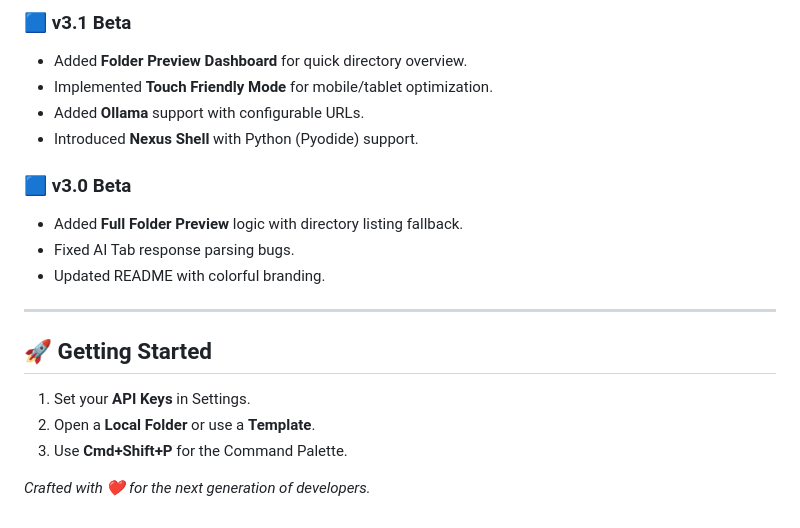
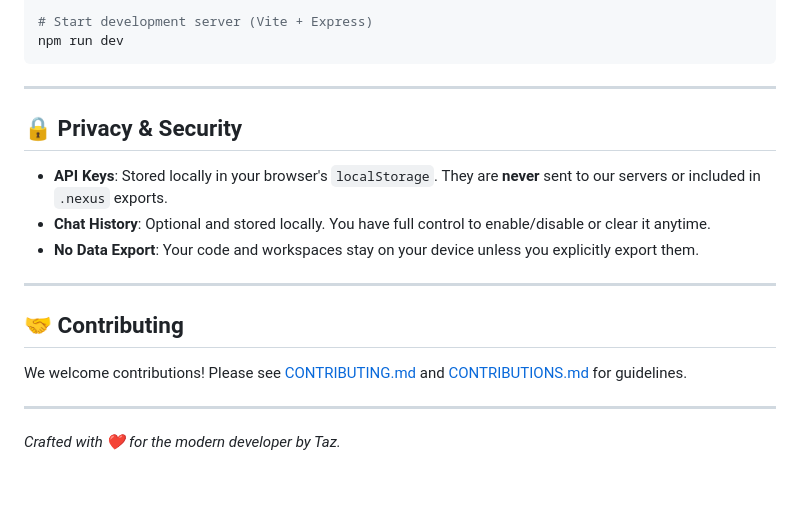
Before and after one commit to TheStrongestOfTomorrow/Nexus-IDE, a Markdown page: README.md, the part around one of its changes. Rendered like a GitHub page; blank space fills up the shorter version.

Commit message:
docs: upgrade README for v4.2 and add hosting guides

````diff
--- a/README.md
+++ b/README.md
@@ -80,20 +76,20 @@ NODE_ENV=production npm start
 
-### 🟦 v3.1 Beta
-- Added **Folder Preview Dashboard** for quick directory overview.
-- Implemented **Touch Friendly Mode** for mobile/tablet optimization.
-- Added **Ollama** support with configurable URLs.
-- Introduced **Nexus Shell** with Python (Pyodide) support.
-
-### 🟦 v3.0 Beta
-- Added **Full Folder Preview** logic with directory listing fallback.
-- Fixed AI Tab response parsing bugs.
-- Updated README with colorful branding.
+# Start development server (Vite + Express)
+npm run dev
+```
 
 ---
 
-## 🚀 Getting Started
-1. Set your **API Keys** in Settings.
-2. Open a **Local Folder** or use a **Template**.
-3. Use **Cmd+Shift+P** for the Command Palette.
+## 🔒 Privacy & Security
+*   **API Keys**: Stored locally in your browser's `localStorage`. They are **never** sent to our servers or included in `.nexus` exports.
+*   **Chat History**: Optional and stored locally. You have full control to enable/disable or clear it anytime.
+*   **No Data Export**: Your code and workspaces stay on your device unless you explicitly export them.
 
-*Crafted with ❤️ for the next generation of developers.*
+---
+
+## 🤝 Contributing
+We welcome contributions! Please see [CONTRIBUTING.md](./CONTRIBUTING.md) and [CONTRIBUTIONS.md](./CONTRIBUTIONS.md) for guidelines.
+
+---
+
+*Crafted with ❤️ for the modern developer by Taz.*
````
Also changed, not shown: other parts of README.md (+52 -56 lines), HOSTING_DEPLOYMENT_GUIDES.md (added, +449 -0 lines).
